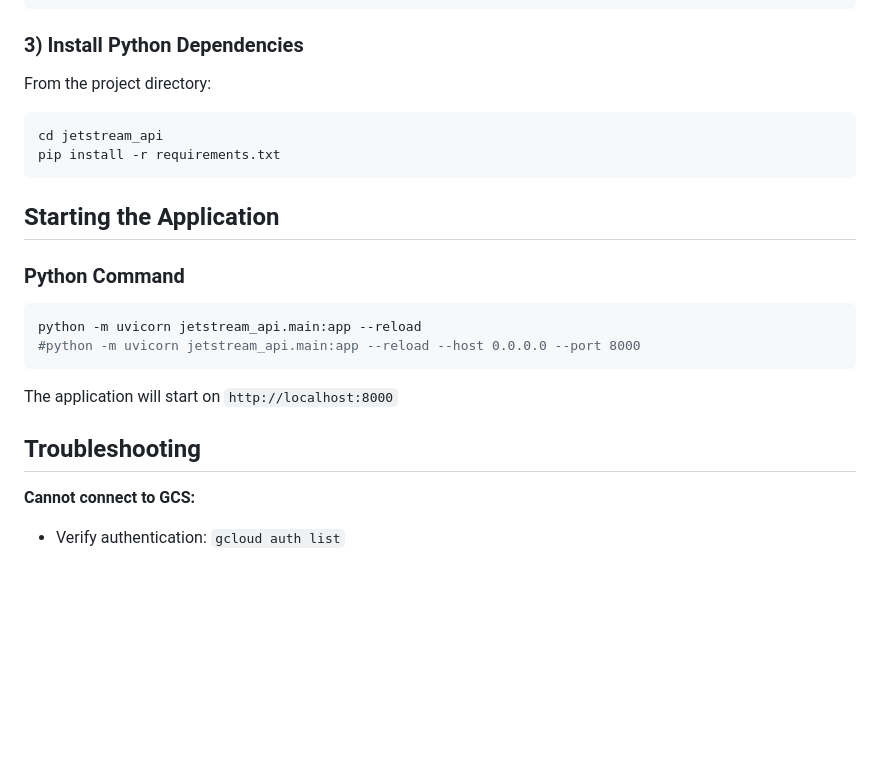
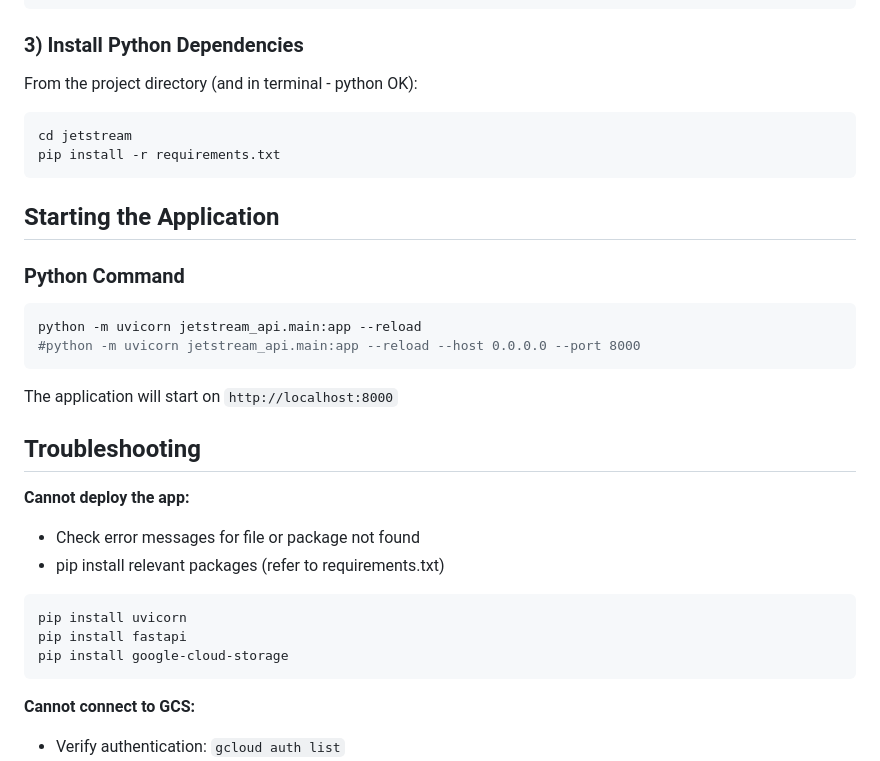
Before and after one commit to MichaelAkridge-NOAA/jetstream, a Markdown page: README.md, the part around the change. Drawn GitHub-style; blank space fills up the shorter version.

Commit message:
updating troubleshooting when deployed on PICV029 - some pip install

````diff
--- a/README.md
+++ b/README.md
@@ -43,10 +43,10 @@ gcloud auth list
 ```
 
 ### 3) Install Python Dependencies
-From the project directory:
+From the project directory (and in terminal - python OK):
 
 ```bash
-cd jetstream_api
+cd jetstream
 pip install -r requirements.txt
 ```
 
@@ -61,6 +61,14 @@ python -m uvicorn jetstream_api.main:app --reload
 The application will start on `http://localhost:8000`
 
 ## Troubleshooting
+**Cannot deploy the app:**
+- Check error messages for file or package not found
+- pip install relevant packages (refer to requirements.txt)
+```bash
+pip install uvicorn
+pip install fastapi
+pip install google-cloud-storage
+```
 
 **Cannot connect to GCS:**
 - Verify authentication: `gcloud auth list`
````
